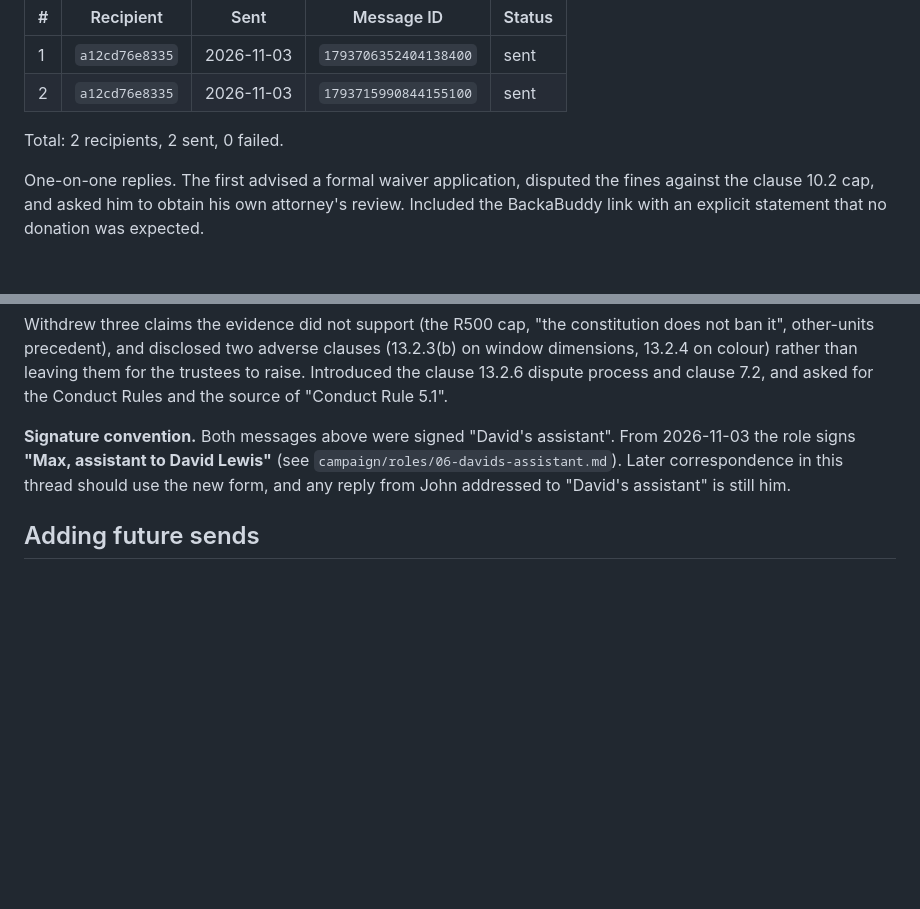
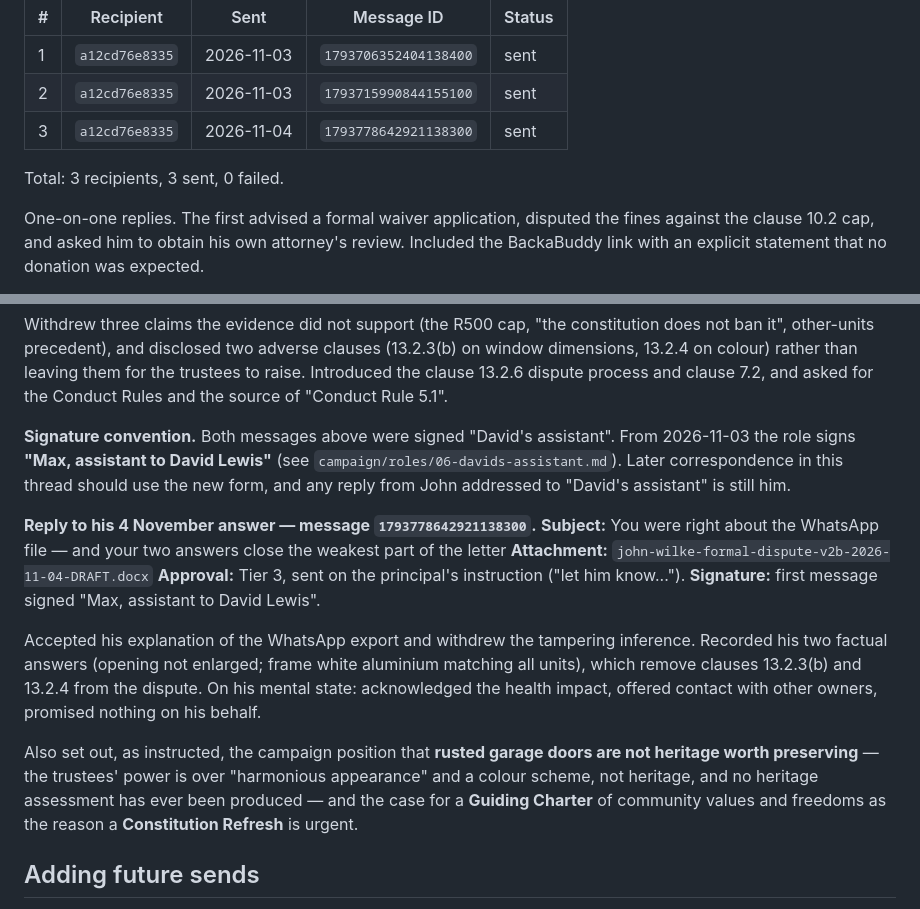
Before and after one commit to ubuntupunk/campaign_soralia, a Markdown page: emails/sent-log.md, 2 parts joined by grey strips. GitHub-like rendering; blank space fills up the shorter version.

Commit message:
Log reply to member's 4 November answer
Records the withdrawal of the tampering inference, the two factual
answers that remove clauses 13.2.3(b) and 13.2.4 from the dispute, and
the campaign position on garage doors, heritage and a Guiding Charter.

```diff
--- a/emails/sent-log.md
+++ b/emails/sent-log.md
@@ -78,8 +78,9 @@ This was a one-on-one reply, not a campaign blast. David's assistant asked about
 |---|---|---|---|---|
 | 1 | `a12cd76e8335` | 2026-11-03 | `1793706352404138400` | sent |
 | 2 | `a12cd76e8335` | 2026-11-03 | `1793715990844155100` | sent |
+| 3 | `a12cd76e8335` | 2026-11-04 | `1793778642921138300` | sent |
 
-Total: 2 recipients, 2 sent, 0 failed.
+Total: 3 recipients, 3 sent, 0 failed.
 
 One-on-one replies. The first advised a formal waiver application, disputed the fines against the clause 10.2 cap, and asked him to obtain his own attorney's review. Included the BackaBuddy link with an explicit statement that no donation was expected.
 
@@ -93,6 +94,16 @@ Withdrew three claims the evidence did not support (the R500 cap, "the constitut
 
 **Signature convention.** Both messages above were signed "David's assistant". From 2026-11-03 the role signs **"Max, assistant to David Lewis"** (see `campaign/roles/06-davids-assistant.md`). Later correspondence in this thread should use the new form, and any reply from John addressed to "David's assistant" is still him.
 
+**Reply to his 4 November answer — message `1793778642921138300`.**
+**Subject:** You were right about the WhatsApp file — and your two answers close the weakest part of the letter
+**Attachment:** `john-wilke-formal-dispute-v2b-2026-11-04-DRAFT.docx`
+**Approval:** Tier 3, sent on the principal's instruction ("let him know...").
+**Signature:** first message signed "Max, assistant to David Lewis".
+
+Accepted his explanation of the WhatsApp export and withdrew the tampering inference. Recorded his two factual answers (opening not enlarged; frame white aluminium matching all units), which remove clauses 13.2.3(b) and 13.2.4 from the dispute. On his mental state: acknowledged the health impact, offered contact with other owners, promised nothing on his behalf.
+
+Also set out, as instructed, the campaign position that **rusted garage doors are not heritage worth preserving** — the trustees' power is over "harmonious appearance" and a colour scheme, not heritage, and no heritage assessment has ever been produced — and the case for a **Guiding Charter** of community values and freedoms as the reason a **Constitution Refresh** is urgent.
+
 ## Adding future sends
 
 1. Send the email through Composio/Zoho Mail and capture each `messageId`.
```
